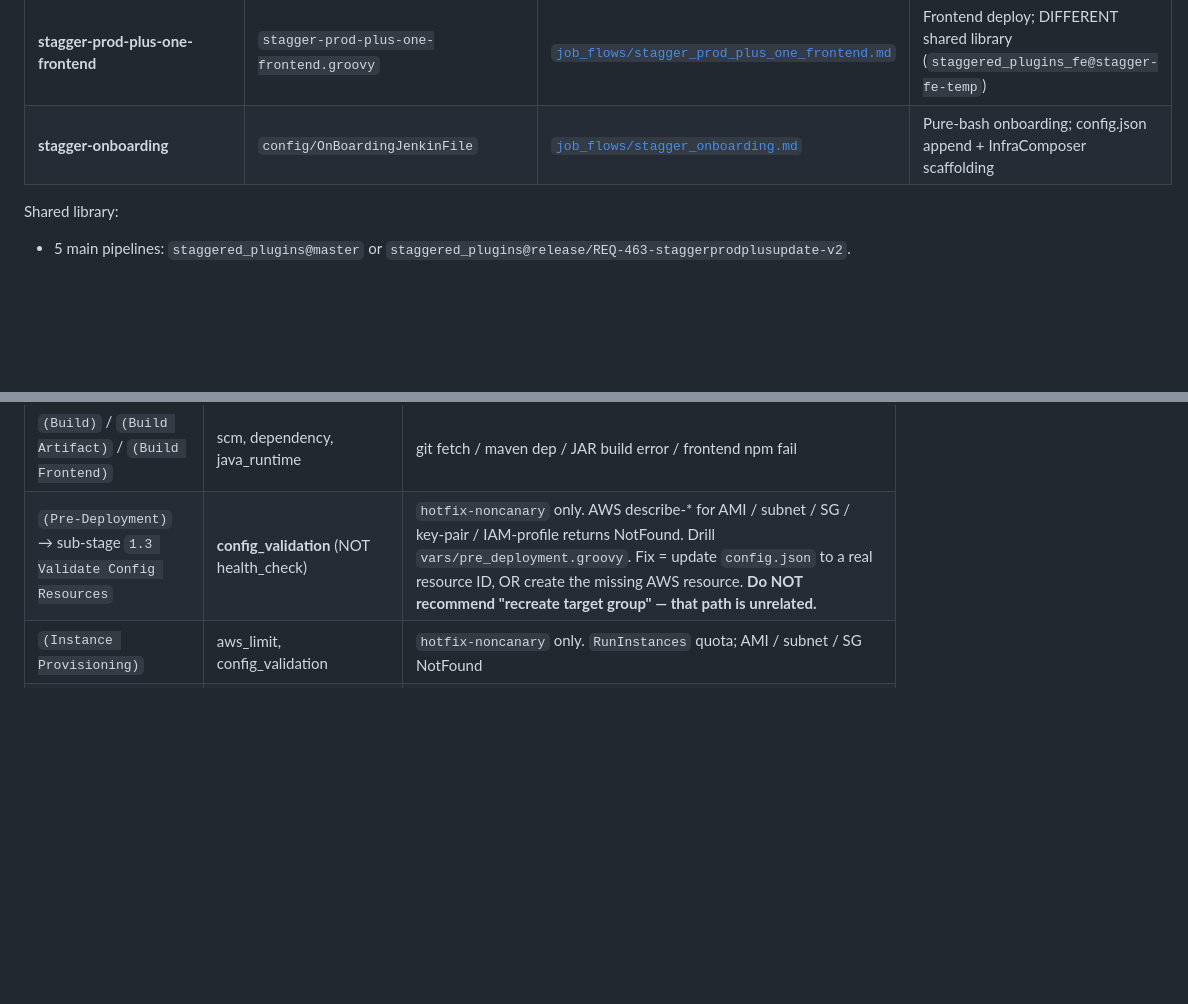
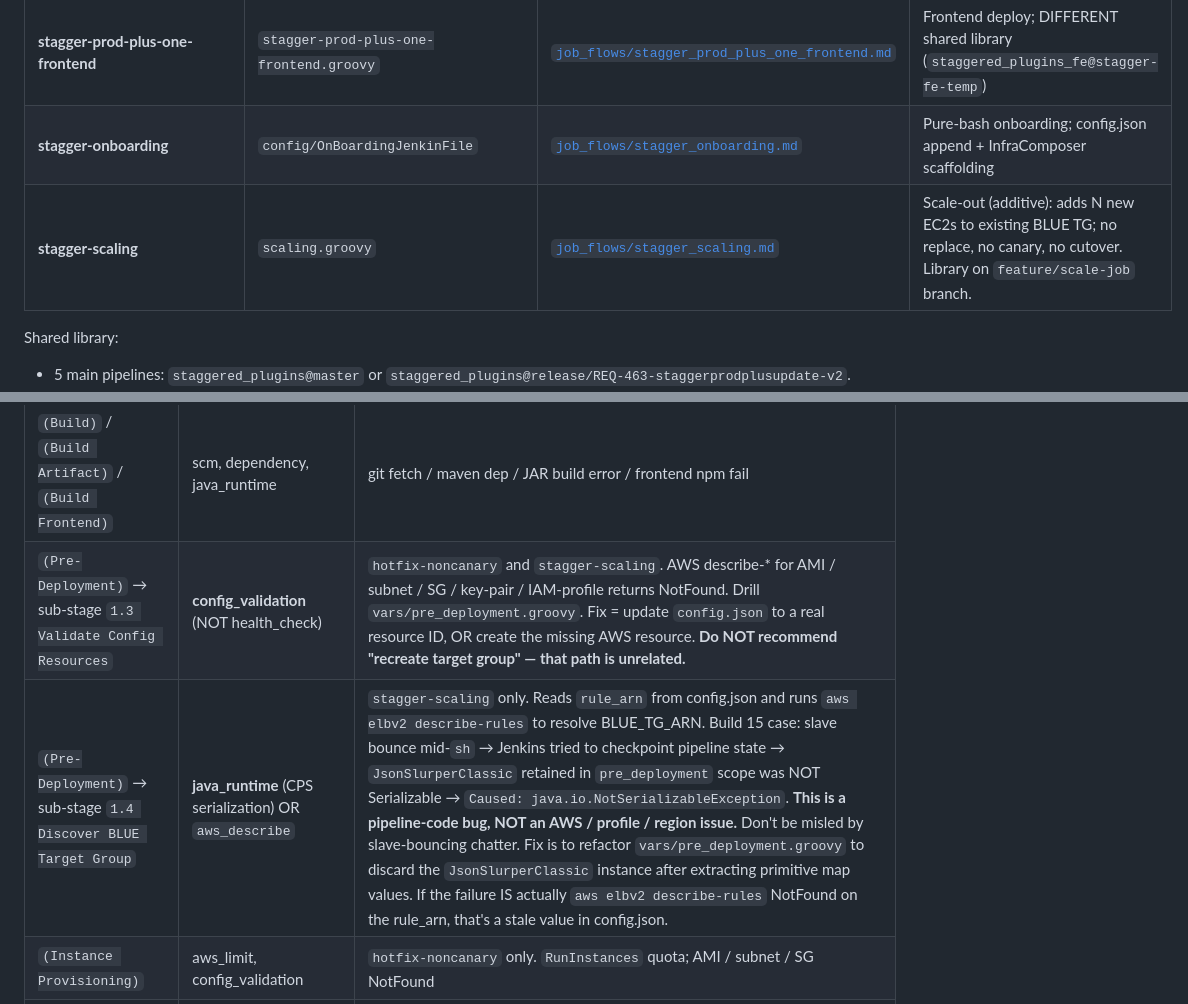
Before and after one commit to BLACKBUCK-LABS/bbctl, a Markdown page: docops/jenkins_pipelines_golden.md, 2 parts joined by grey strips. Drawn GitHub-style; blank space fills up the shorter version.

```diff
--- a/docops/jenkins_pipelines_golden.md
+++ b/docops/jenkins_pipelines_golden.md
@@ -29,6 +29,7 @@ QA-Automation is intentionally omitted — not in production use.
 | **stagger-nonweb** | `stagger-nonweb.groovy` | [`job_flows/stagger_nonweb.md`](job_flows/stagger_nonweb.md) | Non-web (consumers / crons / kafka); time-based stagger; no on-call paging |
 | **stagger-prod-plus-one-frontend** | `stagger-prod-plus-one-frontend.groovy` | [`job_flows/stagger_prod_plus_one_frontend.md`](job_flows/stagger_prod_plus_one_frontend.md) | Frontend deploy; DIFFERENT shared library (`staggered_plugins_fe@stagger-fe-temp`) |
 | **stagger-onboarding** | `config/OnBoardingJenkinFile` | [`job_flows/stagger_onboarding.md`](job_flows/stagger_onboarding.md) | Pure-bash onboarding; config.json append + InfraComposer scaffolding |
+| **stagger-scaling** | `scaling.groovy` | [`job_flows/stagger_scaling.md`](job_flows/stagger_scaling.md) | Scale-out (additive): adds N new EC2s to existing BLUE TG; no replace, no canary, no cutover. Library on `feature/scale-job` branch. |
 
 Shared library:
 - 5 main pipelines: `staggered_plugins@master` or `staggered_plugins@release/REQ-463-staggerprodplusupdate-v2`.
@@ -67,7 +69,8 @@ the per-pipeline doc for the variant.
 | `(Resolve Parameters)` | config_validation, parse_error | `create-quick-infra` only; jq parse fail or missing mandatory params |
 | `(Input Validation)` | (pipeline-level) | JFROG_BUILD vs COMMIT_ID xor violated |
 | `(Build)` / `(Build Artifact)` / `(Build Frontend)` | scm, dependency, java_runtime | git fetch / maven dep / JAR build error / frontend npm fail |
-| `(Pre-Deployment)` → sub-stage `1.3 Validate Config Resources` | **config_validation** (NOT health_check) | `hotfix-noncanary` only. AWS describe-* for AMI / subnet / SG / key-pair / IAM-profile returns NotFound. Drill `vars/pre_deployment.groovy`. Fix = update `config.json` to a real resource ID, OR create the missing AWS resource. **Do NOT recommend "recreate target group" — that path is unrelated.** |
+| `(Pre-Deployment)` → sub-stage `1.3 Validate Config Resources` | **config_validation** (NOT health_check) | `hotfix-noncanary` and `stagger-scaling`. AWS describe-* for AMI / subnet / SG / key-pair / IAM-profile returns NotFound. Drill `vars/pre_deployment.groovy`. Fix = update `config.json` to a real resource ID, OR create the missing AWS resource. **Do NOT recommend "recreate target group" — that path is unrelated.** |
+| `(Pre-Deployment)` → sub-stage `1.4 Discover BLUE Target Group` | **java_runtime** (CPS serialization) OR `aws_describe` | `stagger-scaling` only. Reads `rule_arn` from config.json and runs `aws elbv2 describe-rules` to resolve BLUE_TG_ARN. Build 15 case: slave bounce mid-`sh` → Jenkins tried to checkpoint pipeline state → `JsonSlurperClassic` retained in `pre_deployment` scope was NOT Serializable → `Caused: java.io.NotSerializableException`. **This is a pipeline-code bug, NOT an AWS / profile / region issue.** Don't be misled by slave-bouncing chatter. Fix is to refactor `vars/pre_deployment.groovy` to discard the `JsonSlurperClassic` instance after extracting primitive map values. If the failure IS actually `aws elbv2 describe-rules` NotFound on the rule_arn, that's a stale value in config.json. |
 | `(Instance Provisioning)` | aws_limit, config_validation | `hotfix-noncanary` only. `RunInstances` quota; AMI / subnet / SG NotFound |
 | `(Artifact Deployment)` | scm, ssm, network | `hotfix-noncanary` only. JFrog 401/404; SSM SendCommand fail; S3 upload denial |
 | `(Health Validation)` | health_check | `hotfix-noncanary` only. TG never healthy; service crash; healthz 4xx/5xx |
```
Also changed, not shown: other parts of docops/jenkins_pipelines_golden.md (+1 -0 lines), docops/job_flows/stagger_scaling.md (added, +164 -0 lines).
